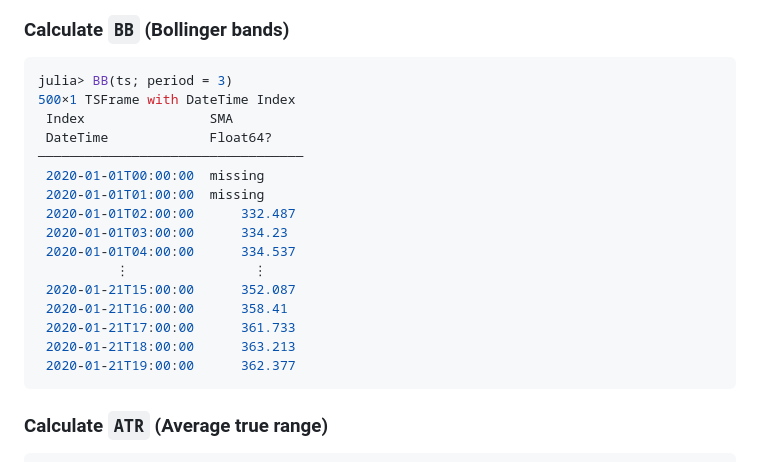
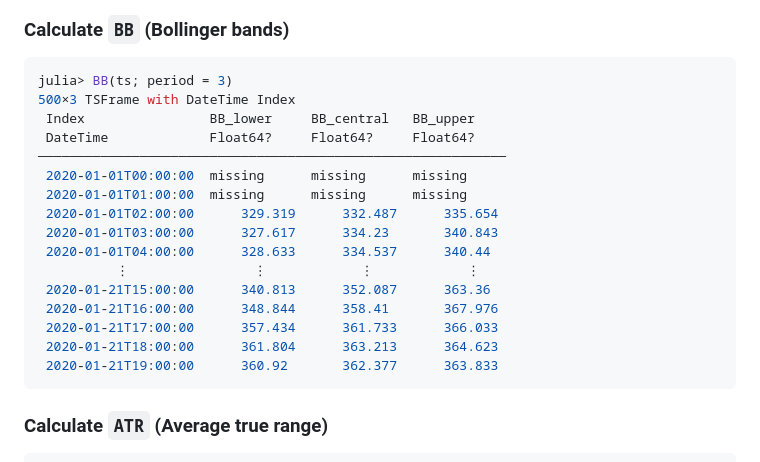
Before and after one commit to femtotrader/OnlineTechnicalIndicators.jl, a Markdown page: docs/src/usage_more.md, the part around the change. GitHub-like rendering.

Commit message:
Fix doc SMA->BB

````diff
--- a/docs/src/usage_more.md
+++ b/docs/src/usage_more.md
@@ -213,22 +213,22 @@ julia> SMA(ts; period = 3, default = :Open)
 
 ```julia
 julia> BB(ts; period = 3)
-500×1 TSFrame with DateTime Index
- Index                SMA
- DateTime             Float64?
-──────────────────────────────────
- 2020-01-01T00:00:00  missing
- 2020-01-01T01:00:00  missing
- 2020-01-01T02:00:00      332.487
- 2020-01-01T03:00:00      334.23
- 2020-01-01T04:00:00      334.537
-          ⋮                ⋮
- 2020-01-21T15:00:00      352.087
- 2020-01-21T16:00:00      358.41
- 2020-01-21T17:00:00      361.733
- 2020-01-21T18:00:00      363.213
- 2020-01-21T19:00:00      362.377
-```
+500×3 TSFrame with DateTime Index
+ Index                BB_lower     BB_central   BB_upper
+ DateTime             Float64?     Float64?     Float64?
+────────────────────────────────────────────────────────────
+ 2020-01-01T00:00:00  missing      missing      missing
+ 2020-01-01T01:00:00  missing      missing      missing
+ 2020-01-01T02:00:00      329.319      332.487      335.654
+ 2020-01-01T03:00:00      327.617      334.23       340.843
+ 2020-01-01T04:00:00      328.633      334.537      340.44
+          ⋮                ⋮            ⋮            ⋮
+ 2020-01-21T15:00:00      340.813      352.087      363.36
+ 2020-01-21T16:00:00      348.844      358.41       367.976
+ 2020-01-21T17:00:00      357.434      361.733      366.033
+ 2020-01-21T18:00:00      361.804      363.213      364.623
+ 2020-01-21T19:00:00      360.92       362.377      363.833
+ ```
 
 ### Calculate `ATR` (Average true range)
 
````
